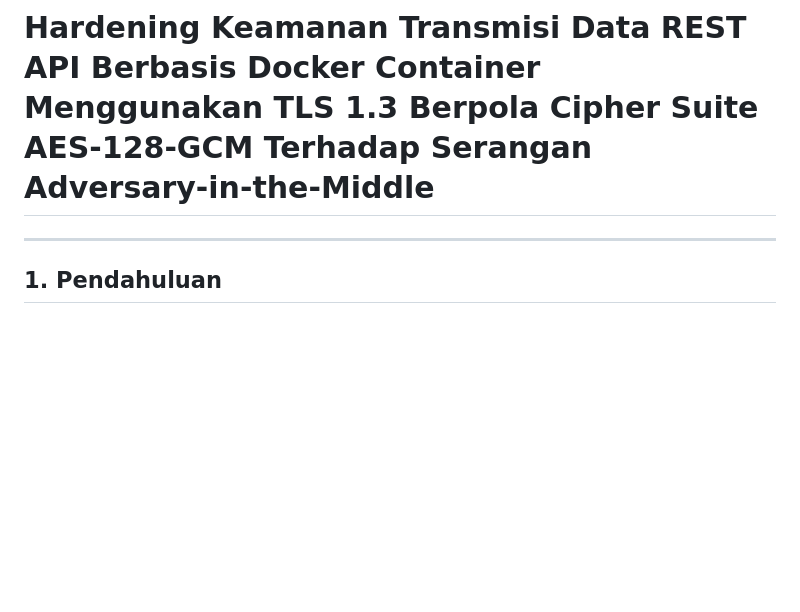
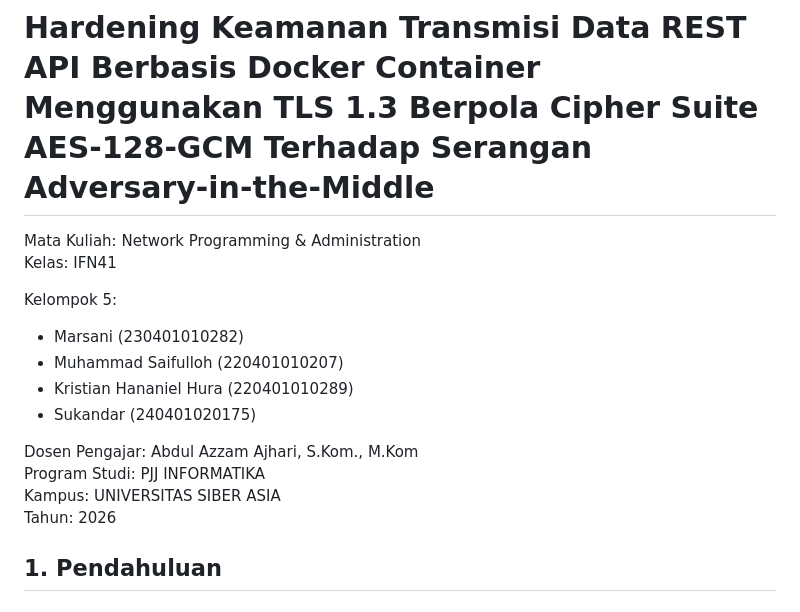
Before and after one commit to marsanix/Container-Based-Rest-API-Hardening, a Markdown page: laporan.md, the part around one of its changes. Drawn GitHub-style; blank space fills up the shorter version.

```diff
--- a/laporan.md
+++ b/laporan.md
@@ -1,6 +1,18 @@
 # Hardening Keamanan Transmisi Data REST API Berbasis Docker Container Menggunakan TLS 1.3 Berpola Cipher Suite AES-128-GCM Terhadap Serangan Adversary-in-the-Middle
 
----
+Mata Kuliah: Network Programming & Administration
+Kelas: IFN41
+
+Kelompok 5:
+- Marsani (230401010282)
+- Muhammad Saifulloh (220401010207)
+- Kristian Hananiel Hura (220401010289)
+- Sukandar (240401020175)
+
+Dosen Pengajar: Abdul Azzam Ajhari, S.Kom., M.Kom
+Program Studi: PJJ INFORMATIKA
+Kampus: UNIVERSITAS SIBER ASIA
+Tahun: 2026
 
 ## 1. Pendahuluan
 
```
Also changed, not shown: other parts of laporan.md (+83 -83 lines), README.md (+47 -32 lines).
